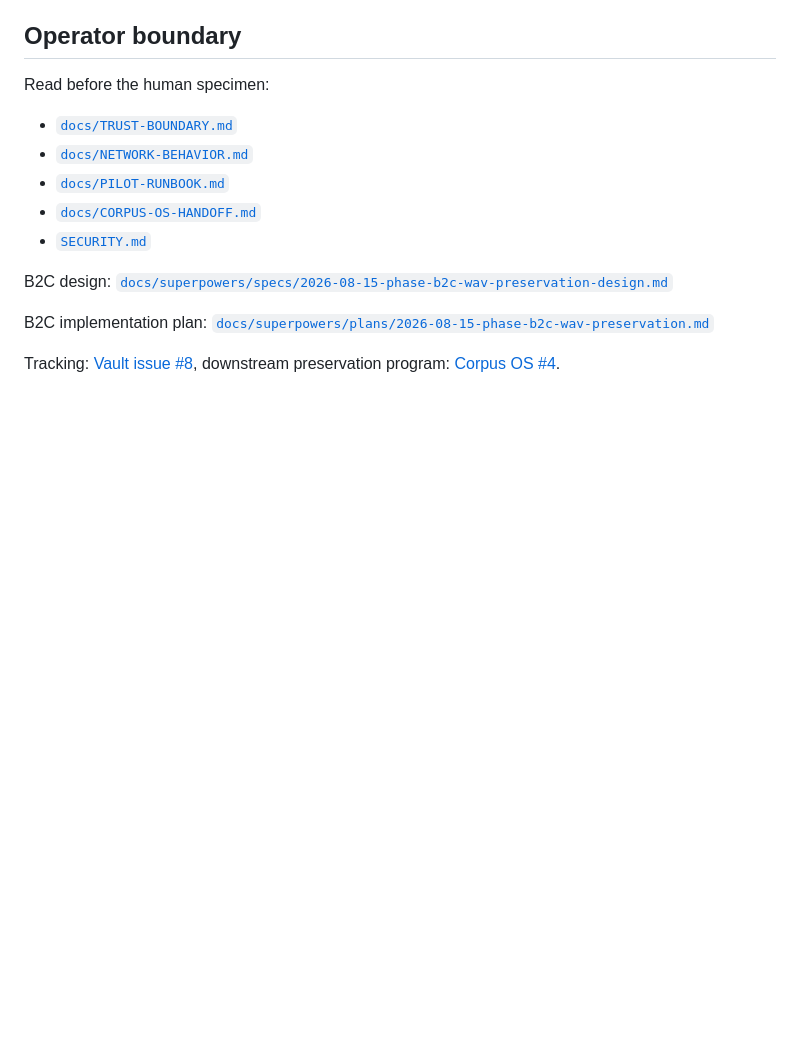
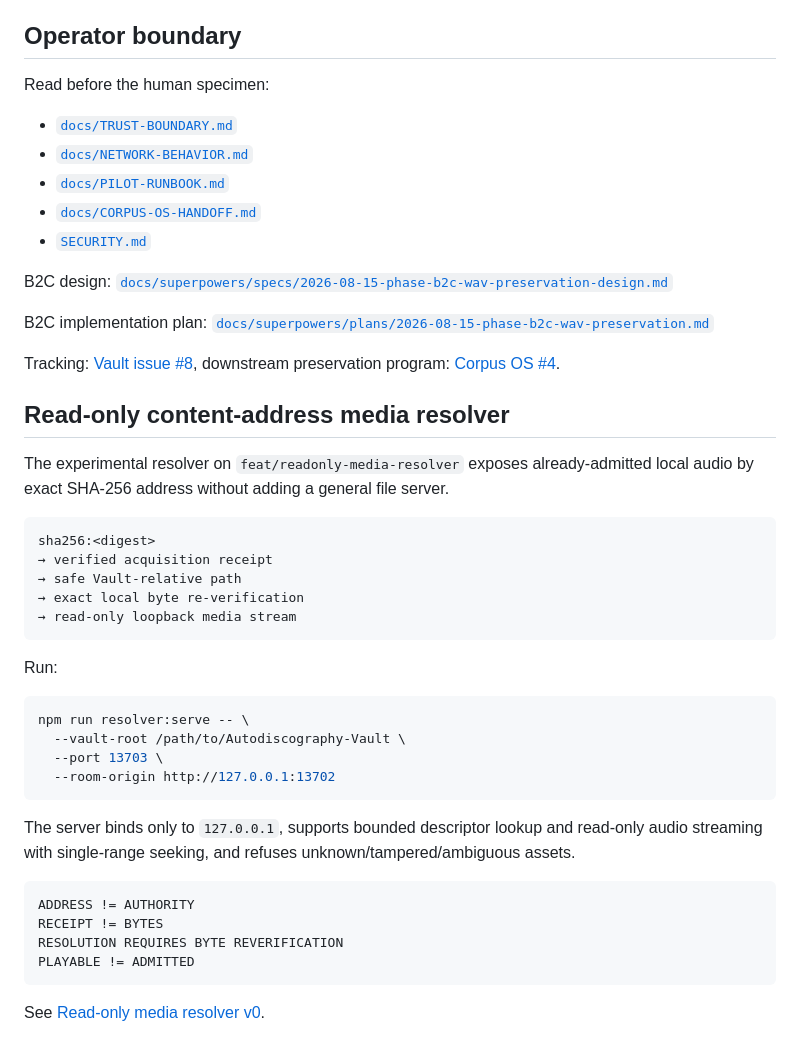
Before and after one commit to the-static-collective/autodiscography-vault, a Markdown page: README.md, the part around the change. Drawn GitHub-style; blank space fills up the shorter version.

Commit message:
Document content-address media resolver

````diff
--- a/README.md
+++ b/README.md
@@ -85,3 +85,36 @@ B2C design: [`docs/superpowers/specs/2026-08-15-phase-b2c-wav-preservation-desig
 B2C implementation plan: [`docs/superpowers/plans/2026-08-15-phase-b2c-wav-preservation.md`](docs/superpowers/plans/2026-08-15-phase-b2c-wav-preservation.md)
 
 Tracking: [Vault issue #8](https://github.com/the-static-collective/autodiscography-vault/issues/8), downstream preservation program: [Corpus OS #4](https://github.com/the-static-collective/corpus-os/issues/4).
+
+
+## Read-only content-address media resolver
+
+The experimental resolver on `feat/readonly-media-resolver` exposes already-admitted local audio by exact SHA-256 address without adding a general file server.
+
+```text
+sha256:<digest>
+→ verified acquisition receipt
+→ safe Vault-relative path
+→ exact local byte re-verification
+→ read-only loopback media stream
+```
+
+Run:
+
+```bash
+npm run resolver:serve -- \
+  --vault-root /path/to/Autodiscography-Vault \
+  --port 13703 \
+  --room-origin http://127.0.0.1:13702
+```
+
+The server binds only to `127.0.0.1`, supports bounded descriptor lookup and read-only audio streaming with single-range seeking, and refuses unknown/tampered/ambiguous assets.
+
+```text
+ADDRESS != AUTHORITY
+RECEIPT != BYTES
+RESOLUTION REQUIRES BYTE REVERIFICATION
+PLAYABLE != ADMITTED
+```
+
+See [Read-only media resolver v0](docs/READONLY-MEDIA-RESOLVER-V0.md).
````
